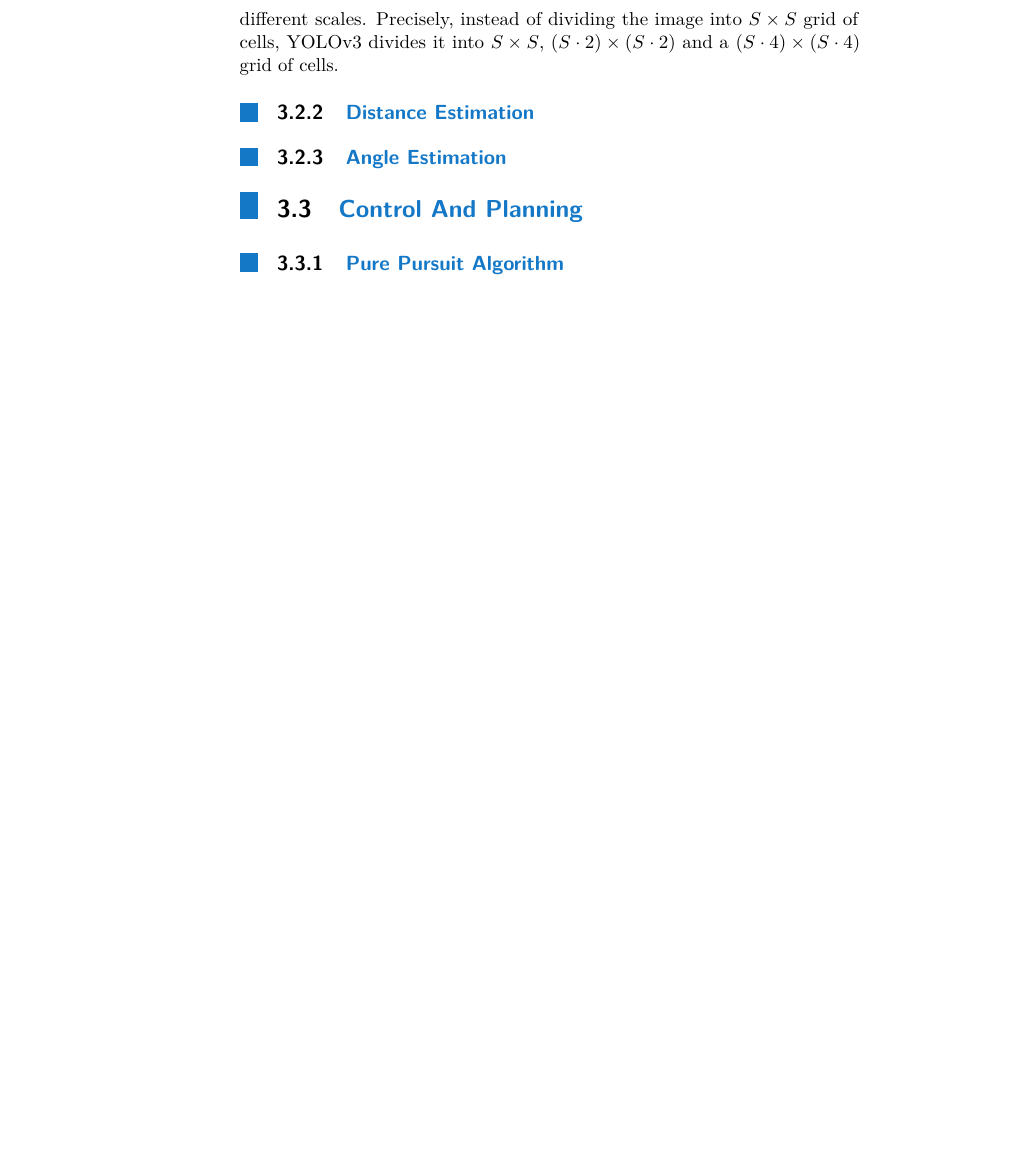
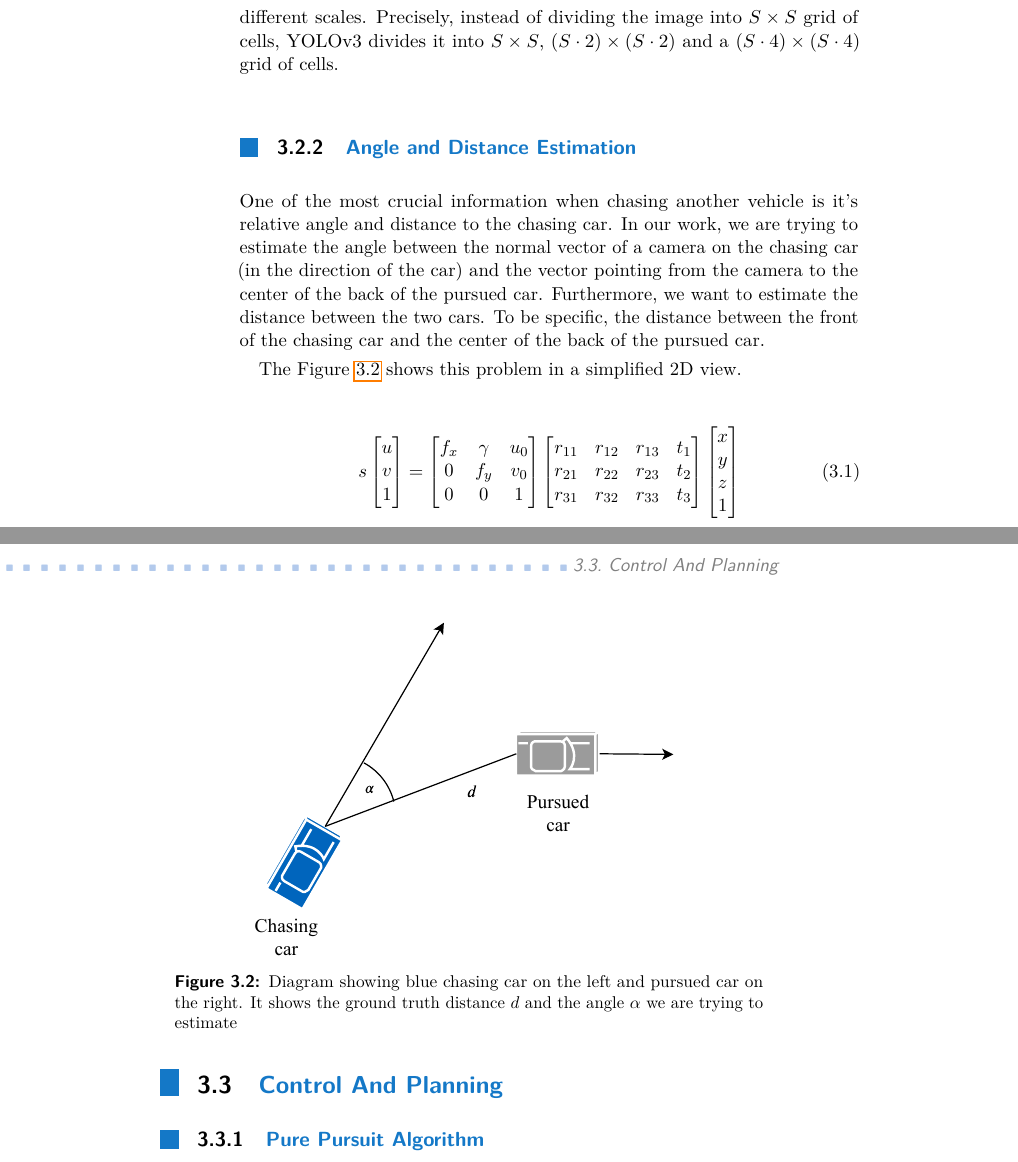
Before and after one commit to JahodaPaul/FIT_CTU, a LaTeX thesis (main.tex): part of page 12 of 20 before the commit and two parts of pages 12 and 13 of 22 after it, the two joined at a grey line, cut so that both start at the same text, the shorter picture padded with empty space. Compiled offline with pdfLaTeX.

Commit message:
Started writing section about angle and distance estimation

```diff
--- a/main.tex
+++ b/main.tex
@@ -111,6 +111,7 @@
 
 \documentclass{ctuthesis/ctuthesis}
 \usepackage{subfig}
+\usepackage{amsfonts}
 
 \ctusetup{
 	xdoctype = B,
@@ -199,8 +200,32 @@ The third version of the YOLO architecture improves YOLO in two main way. Firstl
 %This is then used to... TODO
 
 
-\subsection{Distance Estimation}
-\subsection{Angle Estimation}
+\subsection{Angle and Distance Estimation}
+One of the most crucial information when chasing another vehicle is it's relative angle and distance to the chasing car. In our work, we are trying to estimate the angle between the normal vector of a camera on the chasing car (in the direction of the car) and the vector pointing from the camera to the center of the back of the pursued car. Furthermore, we want to estimate the distance between the two cars. To be specific, the distance between the front of the chasing car and the center of the back of the pursued car.
+
+\begin{figure}[h!]
+    \centering
+    \includegraphics[width=0.7\textwidth]{images/chasing_diagram.pdf}
+
+    \caption{Diagram showing blue chasing car on the left and pursued car on the right. It shows the ground truth distance $d$ and the angle $\alpha$ we are trying to estimate }\label{f:chasing_diagram}
+\end{figure}
+
+The Figure \ref{f:chasing_diagram} shows this problem in a simplified 2D view.
+
+
+\begin{equation}
+s\begin{bmatrix}u\\v\\1\end{bmatrix} = \begin{bmatrix}
+f_x & \gamma & u_0\\
+0 & f_y & v_0\\
+0 & 0 & 1
+\end{bmatrix}\begin{bmatrix}
+r_{11} & r_{12} & r_{13} & t_{1}\\
+r_{21} & r_{22} & r_{23} & t_{2}\\
+r_{31} & r_{32} & r_{33} & t_{3}\\
+\end{bmatrix}
+\begin{bmatrix}x\\y\\z\\1\end{bmatrix}
+\end{equation}
+
 
 \section{Control And Planning}
 \subsection{Pure Pursuit Algorithm}
```
Also changed, not shown: images/chasing_diagram.pdf (added).
